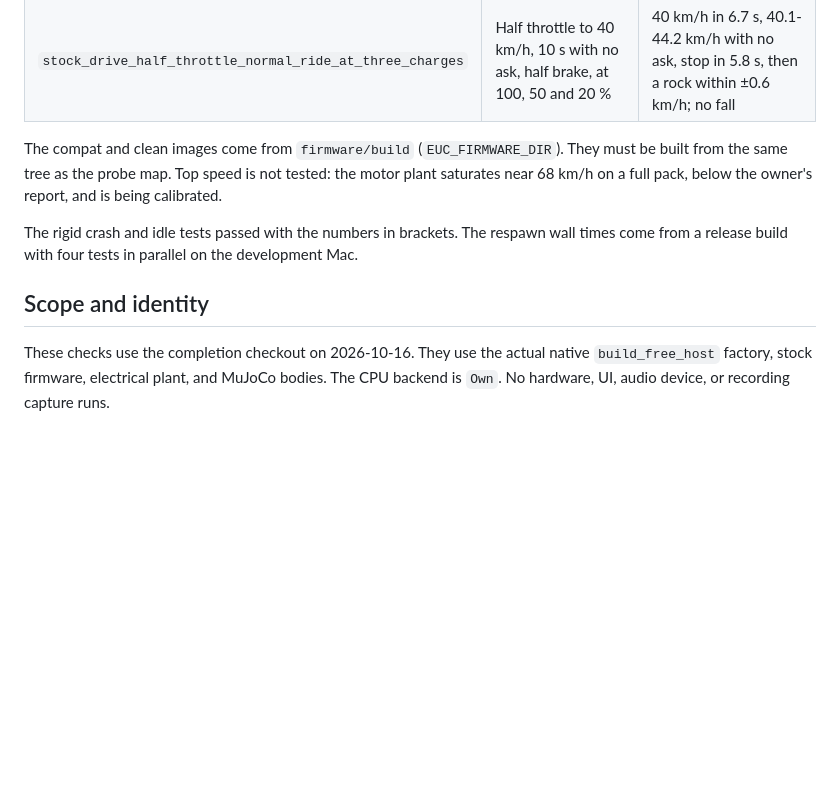
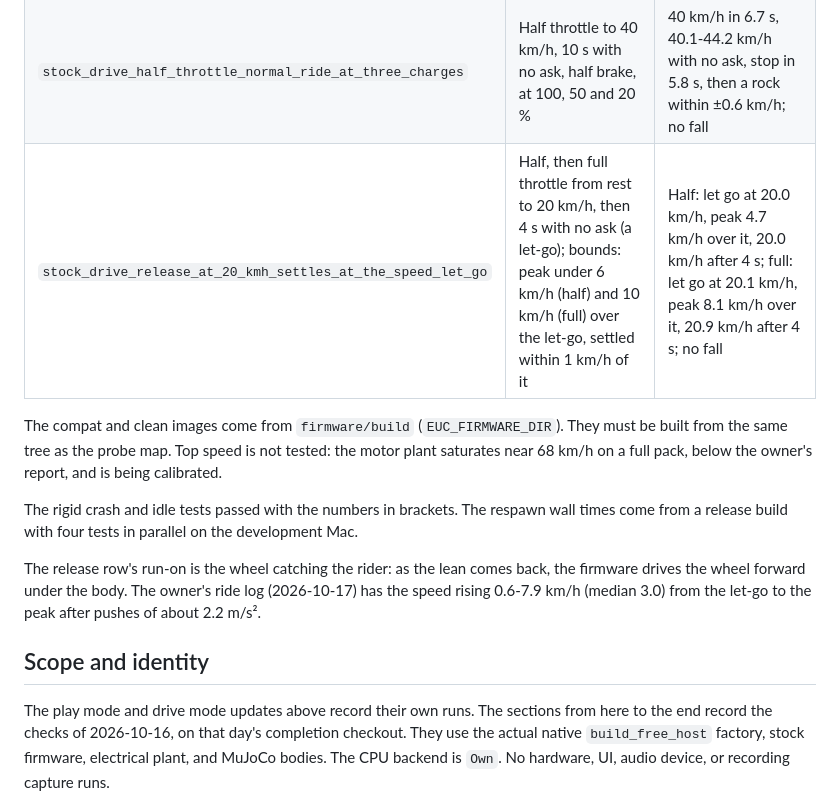
Before and after one commit to YuuGR1337/euc-studio, a Markdown page: docs/models/free-ride-acceptance.md, the part around one of its changes. Rendered like a GitHub page; blank space fills up the shorter version.

```diff
--- a/docs/models/free-ride-acceptance.md
+++ b/docs/models/free-ride-acceptance.md
@@ -24,6 +24,7 @@ total-mass fix (the rider senses the true air drag in the city):
 |---|---|---|
 | `{stock,compat,clean}_drive_speed_step_and_tiltback` | Half throttle 0 to 20 km/h, 6 s with no ask, half brake to a stop; then full throttle 20 s on the blank preset (tiltback at 20 km/h); quanta 4000, 3000, 2000 | All 9 runs: 20 km/h in 3.53 s, 20.0-24.8 km/h with no ask, stop in 3.3 s, then a rock within ±0.55 km/h; in the tiltback the rider eases off, top 35.4-35.7 km/h, nobody falls |
 | `stock_drive_half_throttle_normal_ride_at_three_charges` | Half throttle to 40 km/h, 10 s with no ask, half brake, at 100, 50 and 20 % | 40 km/h in 6.7 s, 40.1-44.2 km/h with no ask, stop in 5.8 s, then a rock within ±0.6 km/h; no fall |
+| `stock_drive_release_at_20_kmh_settles_at_the_speed_let_go` | Half, then full throttle from rest to 20 km/h, then 4 s with no ask (a let-go); bounds: peak under 6 km/h (half) and 10 km/h (full) over the let-go, settled within 1 km/h of it | Half: let go at 20.0 km/h, peak 4.7 km/h over it, 20.0 km/h after 4 s; full: let go at 20.1 km/h, peak 8.1 km/h over it, 20.9 km/h after 4 s; no fall |
 
 The compat and clean images come from `firmware/build` (`EUC_FIRMWARE_DIR`). They must be built
 from the same tree as the probe map. Top speed is not tested: the motor plant saturates near
@@ -32,9 +33,14 @@ from the same tree as the probe map. Top speed is not tested: the motor plant sa
 The rigid crash and idle tests passed with the numbers in brackets. The respawn wall times come from
 a release build with four tests in parallel on the development Mac.
 
+The release row's run-on is the wheel catching the rider: as the lean comes back, the firmware
+drives the wheel forward under the body. The owner's ride log (2026-10-17) has the speed rising
+0.6-7.9 km/h (median 3.0) from the let-go to the peak after pushes of about 2.2 m/s².
+
 ## Scope and identity
 
-These checks use the completion checkout on 2026-10-16.
+The play mode and drive mode updates above record their own runs. The sections from here to the
+end record the checks of 2026-10-16, on that day's completion checkout.
 They use the actual native `build_free_host` factory, stock firmware, electrical plant, and MuJoCo bodies.
 The CPU backend is `Own`. No hardware, UI, audio device, or recording capture runs.
 
```
Also changed, not shown: other parts of docs/models/free-ride-acceptance.md (+41 -10 lines).
